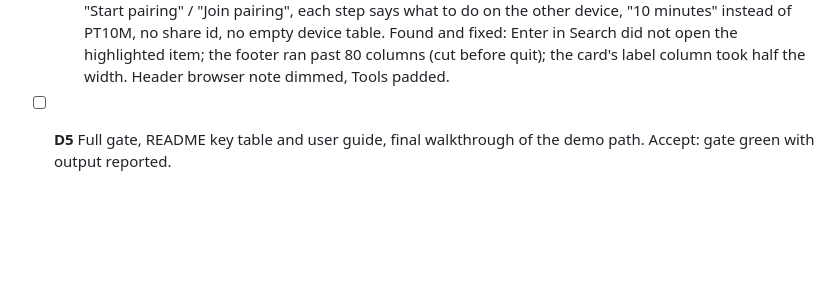
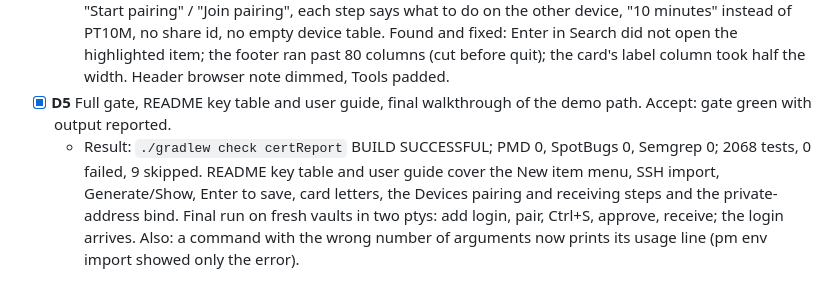
Before and after one commit to boostings/passwordManager, a Markdown page: docs/plans/demo-polish.md, the part around the change. GitHub-like rendering; blank space fills up the shorter version.

```diff
--- a/docs/plans/demo-polish.md
+++ b/docs/plans/demo-polish.md
@@ -45,5 +45,11 @@ has no tty driver, so they could not catch it.
     device, "10 minutes" instead of PT10M, no share id, no empty device table. Found and fixed:
     Enter in Search did not open the highlighted item; the footer ran past 80 columns (cut before
     quit); the card's label column took half the width. Header browser note dimmed, Tools padded.
-- [ ] **D5** Full gate, README key table and user guide, final walkthrough of the demo path. Accept:
+- [x] **D5** Full gate, README key table and user guide, final walkthrough of the demo path. Accept:
   gate green with output reported.
+  - Result: `./gradlew check certReport` BUILD SUCCESSFUL; PMD 0, SpotBugs 0, Semgrep 0; 2068
+    tests, 0 failed, 9 skipped. README key table and user guide cover the New item menu, SSH
+    import, Generate/Show, Enter to save, card letters, the Devices pairing and receiving steps
+    and the private-address bind. Final run on fresh vaults in two ptys: add login, pair, Ctrl+S,
+    approve, receive; the login arrives. Also: a command with the wrong number of arguments now
+    prints its usage line (pm env import showed only the error).
```
Also changed, not shown: docs/user-guide.md (+28 -3 lines), 1 other file.
